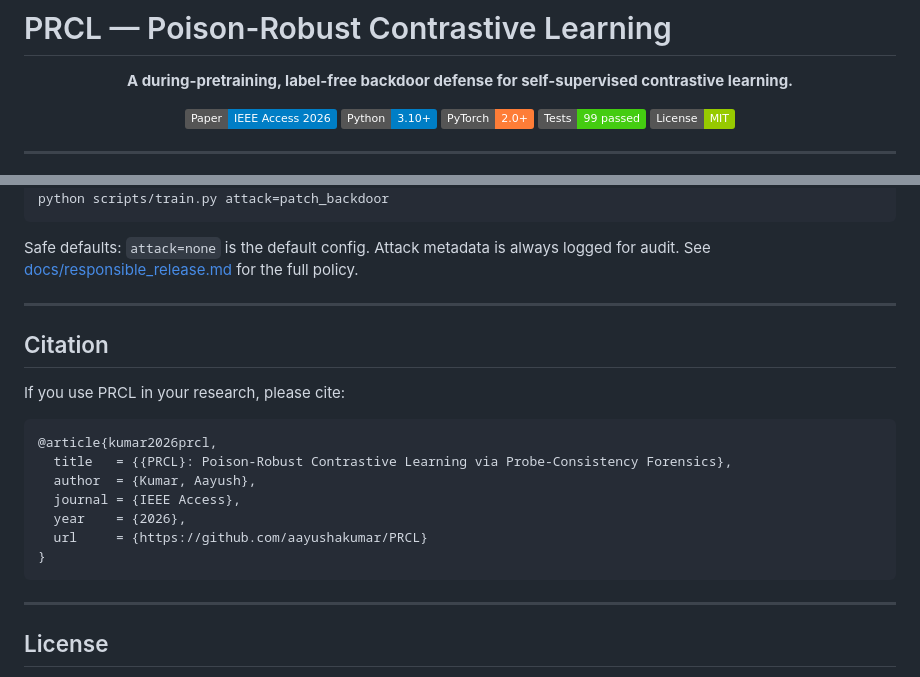
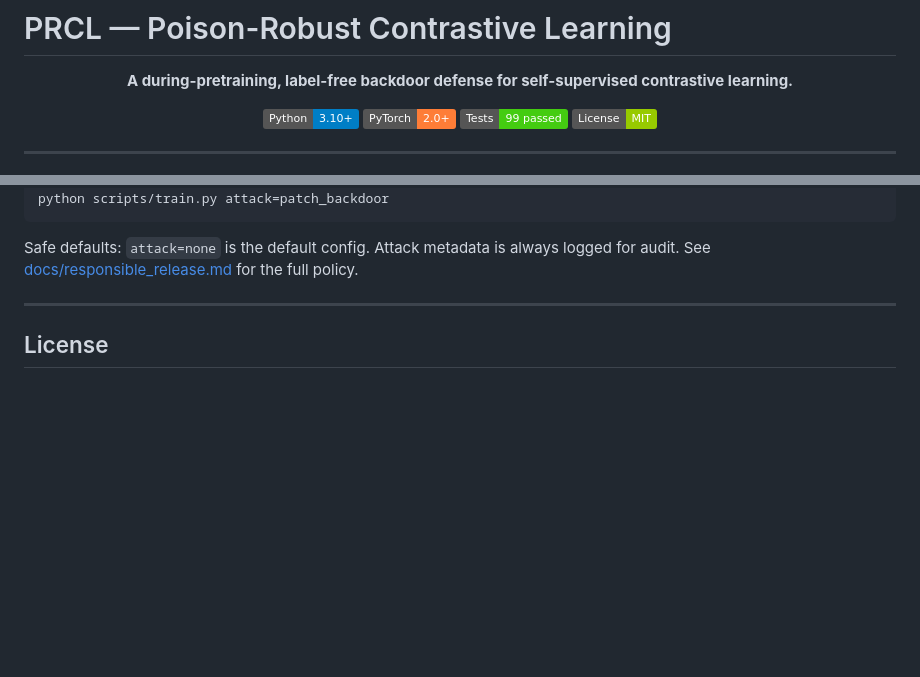
Before and after one commit to aayushakumar/PRCL, a Markdown page: README.md, 2 parts joined by grey strips. Drawn GitHub-style; badges without logos; blank space fills up the shorter version.

````diff
--- a/README.md
+++ b/README.md
@@ -4,7 +4,6 @@
 
 **A during-pretraining, label-free backdoor defense for self-supervised contrastive learning.**
 
-[![IEEE Access](https://img.shields.io/badge/Paper-IEEE%20Access%202026-blue)](paper/prcl_ieee_access.pdf)
 [![Python](https://img.shields.io/badge/Python-3.10%2B-blue)](https://python.org)
 [![PyTorch](https://img.shields.io/badge/PyTorch-2.0%2B-orange)](https://pytorch.org)
 [![Tests](https://img.shields.io/badge/Tests-99%20passed-brightgreen)]()
@@ -566,21 +565,6 @@ python scripts/train.py attack=patch_backdoor
 
 Safe defaults: `attack=none` is the default config. Attack metadata is always logged for audit. See [docs/responsible_release.md](docs/responsible_release.md) for the full policy.
 
----
-
-## Citation
-
-If you use PRCL in your research, please cite:
-
-```bibtex
-@article{kumar2026prcl,
-  title   = {{PRCL}: Poison-Robust Contrastive Learning via Probe-Consistency Forensics},
-  author  = {Kumar, Aayush},
-  journal = {IEEE Access},
-  year    = {2026},
-  url     = {https://github.com/aayushakumar/PRCL}
-}
-```
 
 ---
 
````
Also changed, not shown: other parts of README.md (+1 -1 lines).
